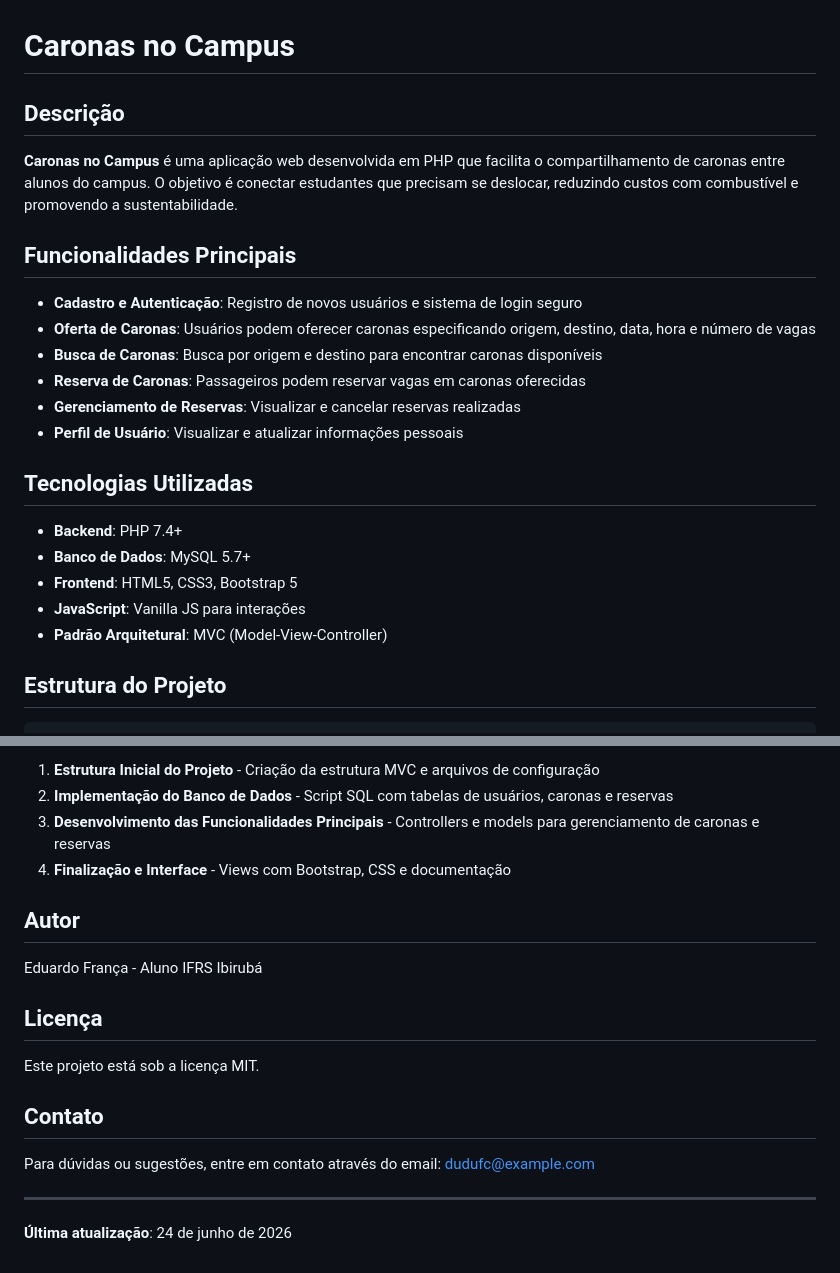
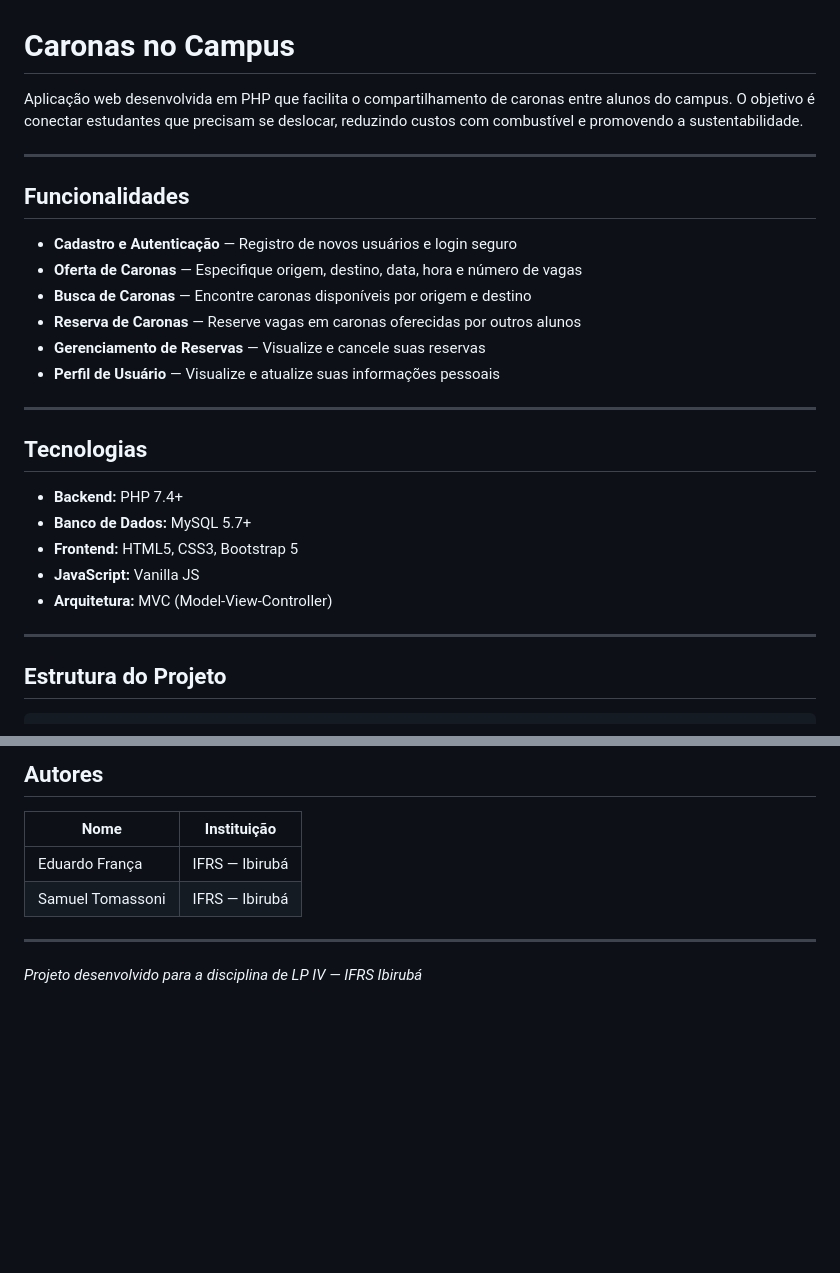
Before and after one commit to dudufc/caronas-no-campus, a Markdown page: README.md, 2 parts joined by grey strips. GitHub-like rendering; blank space fills up the shorter version.

```diff
--- a/README.md
+++ b/README.md
@@ -1,25 +1,29 @@
 # Caronas no Campus
 
-## Descrição
+Aplicação web desenvolvida em PHP que facilita o compartilhamento de caronas entre alunos do campus. O objetivo é conectar estudantes que precisam se deslocar, reduzindo custos com combustível e promovendo a sustentabilidade.
 
-**Caronas no Campus** é uma aplicação web desenvolvida em PHP que facilita o compartilhamento de caronas entre alunos do campus. O objetivo é conectar estudantes que precisam se deslocar, reduzindo custos com combustível e promovendo a sustentabilidade.
+---
 
-## Funcionalidades Principais
+## Funcionalidades
 
-- **Cadastro e Autenticação**: Registro de novos usuários e sistema de login seguro
-- **Oferta de Caronas**: Usuários podem oferecer caronas especificando origem, destino, data, hora e número de vagas
-- **Busca de Caronas**: Busca por origem e destino para encontrar caronas disponíveis
-- **Reserva de Caronas**: Passageiros podem reservar vagas em caronas oferecidas
-- **Gerenciamento de Reservas**: Visualizar e cancelar reservas realizadas
-- **Perfil de Usuário**: Visualizar e atualizar informações pessoais
+- **Cadastro e Autenticação** — Registro de novos usuários e login seguro
+- **Oferta de Caronas** — Especifique origem, destino, data, hora e número de vagas
+- **Busca de Caronas** — Encontre caronas disponíveis por origem e destino
+- **Reserva de Caronas** — Reserve vagas em caronas oferecidas por outros alunos
+- **Gerenciamento de Reservas** — Visualize e cancele suas reservas
+- **Perfil de Usuário** — Visualize e atualize suas informações pessoais
 
-## Tecnologias Utilizadas
+---
 
-- **Backend**: PHP 7.4+
-- **Banco de Dados**: MySQL 5.7+
-- **Frontend**: HTML5, CSS3, Bootstrap 5
-- **JavaScript**: Vanilla JS para interações
-- **Padrão Arquitetural**: MVC (Model-View-Controller)
+## Tecnologias
+
+- **Backend:** PHP 7.4+
+- **Banco de Dados:** MySQL 5.7+
+- **Frontend:** HTML5, CSS3, Bootstrap 5
+- **JavaScript:** Vanilla JS
+- **Arquitetura:** MVC (Model-View-Controller)
+
+---
 
 ## Estrutura do Projeto
 
@@ -140,21 +135,11 @@ Acesse a aplicação em `http://localhost:8000`
 
-1. **Estrutura Inicial do Projeto** - Criação da estrutura MVC e arquivos de configuração
-2. **Implementação do Banco de Dados** - Script SQL com tabelas de usuários, caronas e reservas
-3. **Desenvolvimento das Funcionalidades Principais** - Controllers e models para gerenciamento de caronas e reservas
-4. **Finalização e Interface** - Views com Bootstrap, CSS e documentação
+## Autores
 
-## Autor
-
-Eduardo França - Aluno IFRS Ibirubá
-
-## Licença
-
-Este projeto está sob a licença MIT.
-
-## Contato
-
-Para dúvidas ou sugestões, entre em contato através do email: dudufc@example.com
+| Nome | Instituição |
+|------|-------------|
+| Eduardo França | IFRS — Ibirubá |
+| Samuel Tomassoni | IFRS — Ibirubá |
 
 ---
 
-**Última atualização**: 24 de junho de 2026
+*Projeto desenvolvido para a disciplina de LP IV — IFRS Ibirubá*
```
Also changed, not shown: other parts of README.md (+29 -38 lines).
